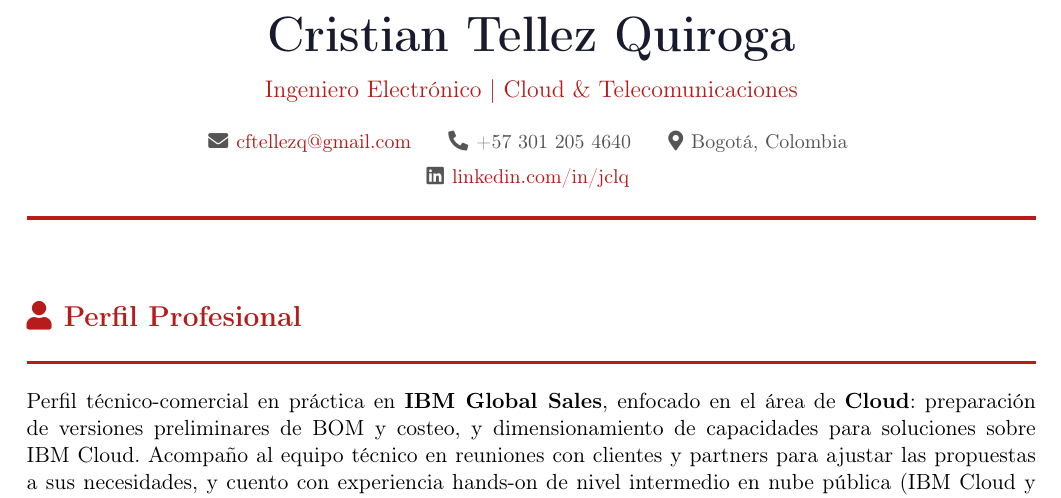
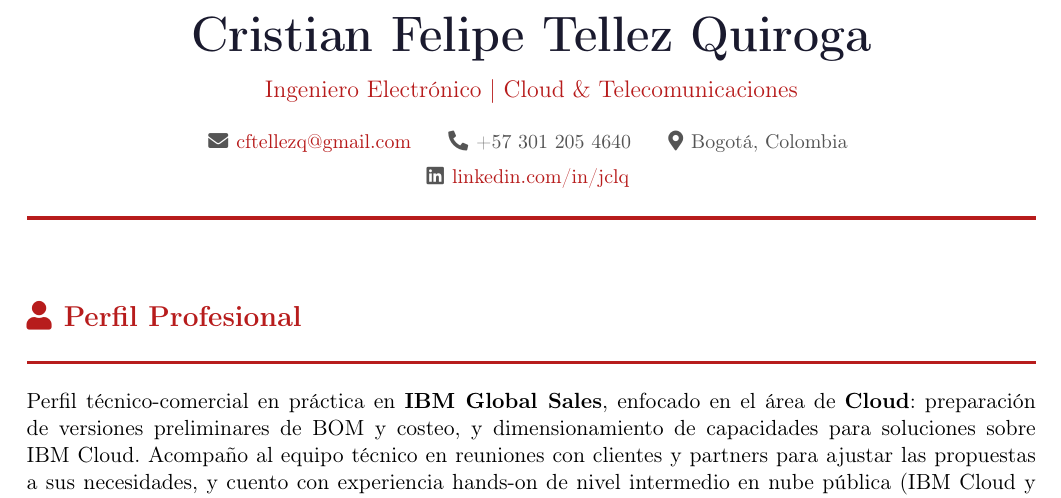
Before and after one commit to pirple123-ctrl/mi-cv, a LaTeX CV (cv.tex): part of page 1 of 2, cut so that both start at the same text. Compiled offline with pdfLaTeX.

Commit message:
Update cv.tex

```diff
--- a/cv.tex
+++ b/cv.tex
@@ -70,7 +70,7 @@
 \begin{document}
 
 \begin{center}
-  {\Huge\bfseries\color{darktext} Cristian Tellez Quiroga}\\[8pt]
+  {\Huge\bfseries\color{darktext} Cristian Felipe Tellez Quiroga}\\[8pt]
   {\large\color{accent} Ingeniero Electr\'onico \textbar{} Cloud \& Telecomunicaciones}\\[12pt]
   {\small\color{graytext}
     \faEnvelope\hspace{4pt}\href{mailto:cftellezq@gmail.com}{cftellezq@gmail.com}
```
